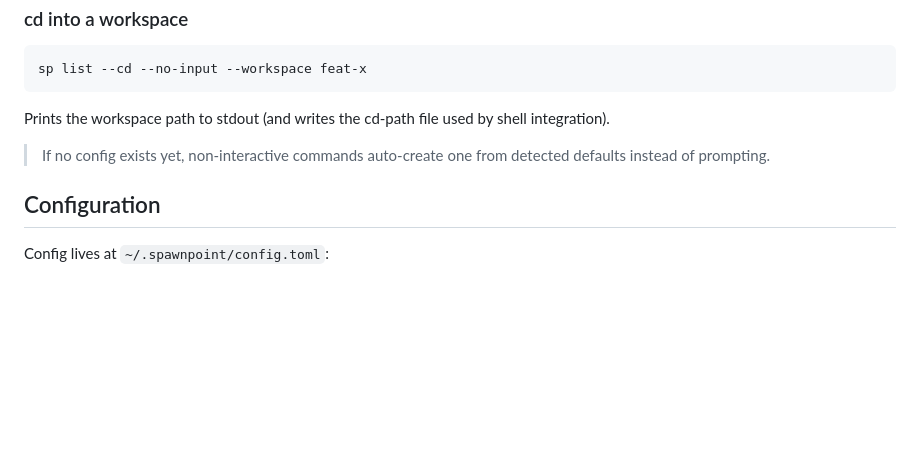
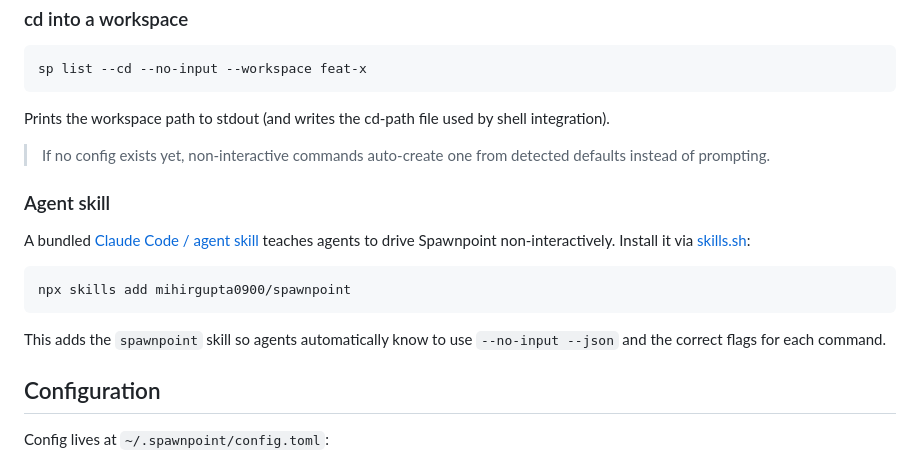
Before and after one commit to mihirgupta0900/spawnpoint, a Markdown page: README.md, the part around the change. Drawn GitHub-style; blank space fills up the shorter version.

````diff
--- a/README.md
+++ b/README.md
@@ -144,6 +144,16 @@ Prints the workspace path to stdout (and writes the cd-path file used by shell i
 
 > If no config exists yet, non-interactive commands auto-create one from detected defaults instead of prompting.
 
+### Agent skill
+
+A bundled [Claude Code / agent skill](skills/spawnpoint/SKILL.md) teaches agents to drive Spawnpoint non-interactively. Install it via [skills.sh](https://www.skills.sh):
+
+```sh
+npx skills add mihirgupta0900/spawnpoint
+```
+
+This adds the `spawnpoint` skill so agents automatically know to use `--no-input --json` and the correct flags for each command.
+
 ## Configuration
 
 Config lives at `~/.spawnpoint/config.toml`:
````
Also changed, not shown: skills/spawnpoint/SKILL.md (added, +77 -0 lines), 1 other file.
